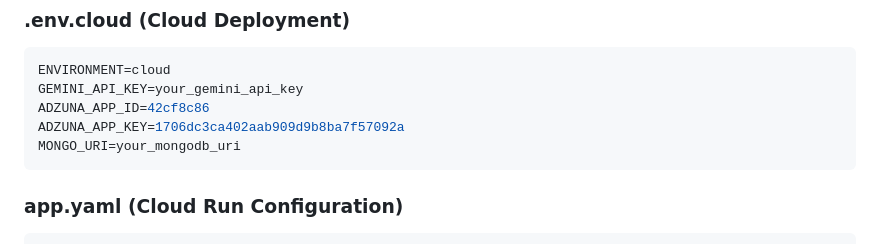
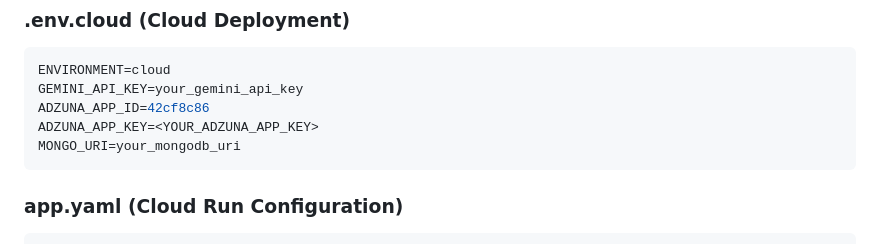
Before and after one commit to sujithputta02/RunaGen-AI---Mini, a Markdown page: SKILL_EXTRACTION_FIX.md, the part around the change. Rendered like a GitHub page.

````diff
--- a/SKILL_EXTRACTION_FIX.md
+++ b/SKILL_EXTRACTION_FIX.md
@@ -118,7 +118,7 @@ GEMINI_API_KEY=your_gemini_api_key
 ENVIRONMENT=cloud
 GEMINI_API_KEY=your_gemini_api_key
 ADZUNA_APP_ID=42cf8c86
-ADZUNA_APP_KEY=1706dc3ca402aab909d9b8ba7f57092a
+ADZUNA_APP_KEY=<YOUR_ADZUNA_APP_KEY>
 MONGO_URI=your_mongodb_uri
 ```
 
````
Also changed, not shown: DEPLOY_OLLAMA_CLOUD.md (+3 -3 lines), IMPLEMENTATION_COMPLETE.md (+1 -1 lines).
